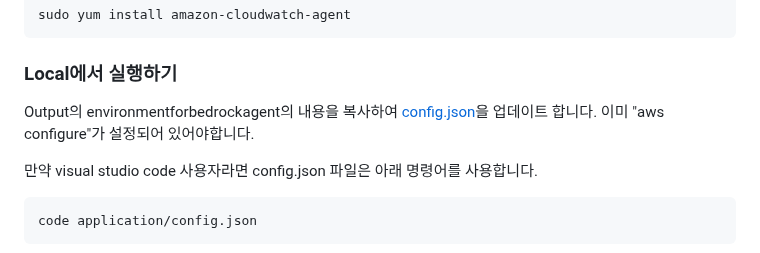
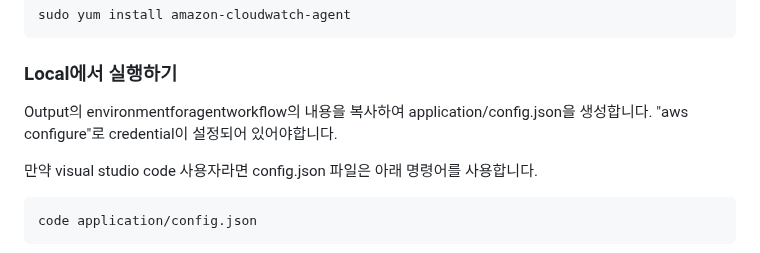
Before and after one commit to kyopark2014/agentic-workflow, a Markdown page: deployment.md, the part around the change. GitHub-like rendering.

```diff
--- a/deployment.md
+++ b/deployment.md
@@ -240,7 +240,7 @@ sudo yum install amazon-cloudwatch-agent
 
 ### Local에서 실행하기
 
-Output의 environmentforbedrockagent의 내용을 복사하여 [config.json](./application/config.json)을 업데이트 합니다. 이미 "aws configure"가 설정되어 있어야합니다.
+Output의 environmentforagentworkflow의 내용을 복사하여 application/config.json을 생성합니다. "aws configure"로 credential이 설정되어 있어야합니다.
 
 만약 visual studio code 사용자라면 config.json 파일은 아래 명령어를 사용합니다.
 
```
